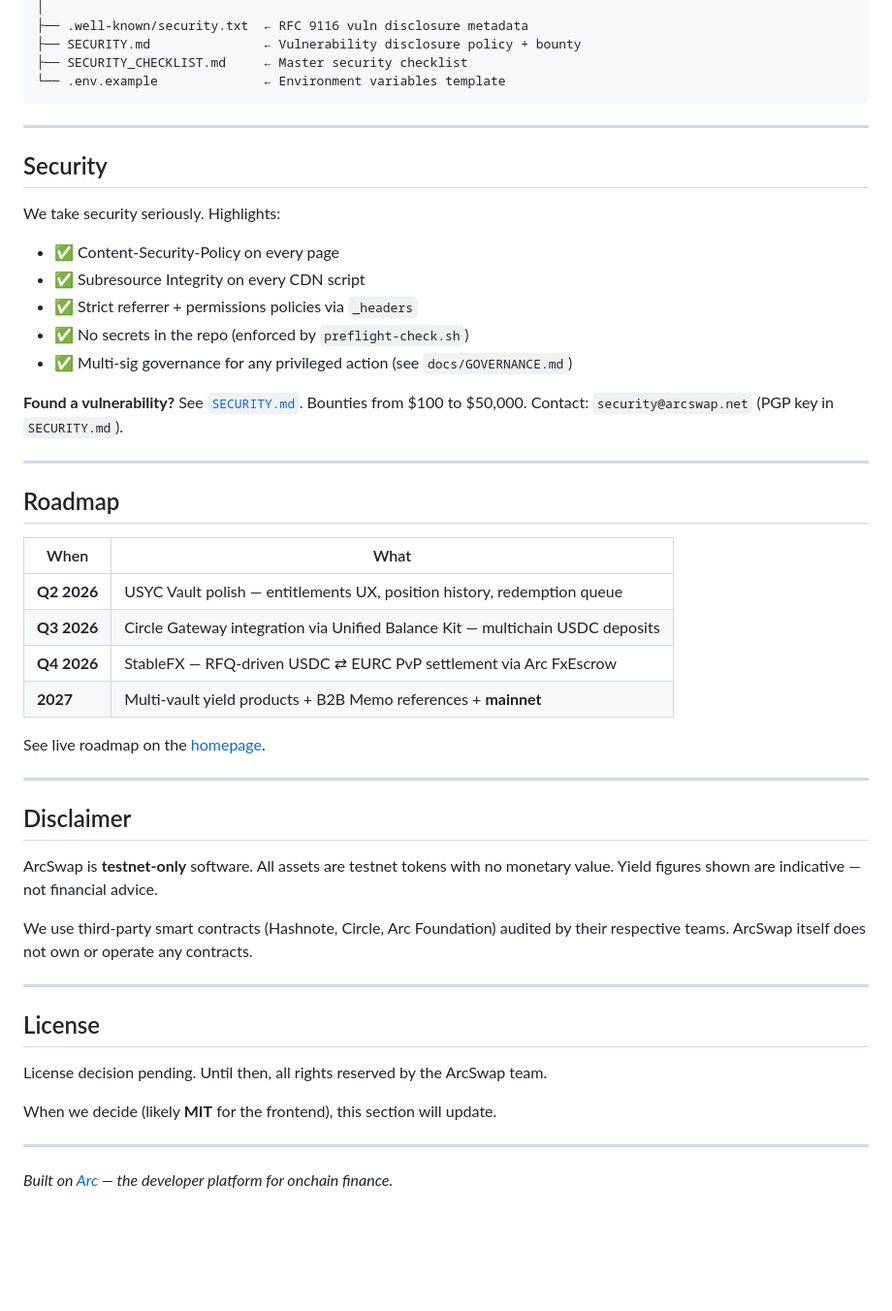
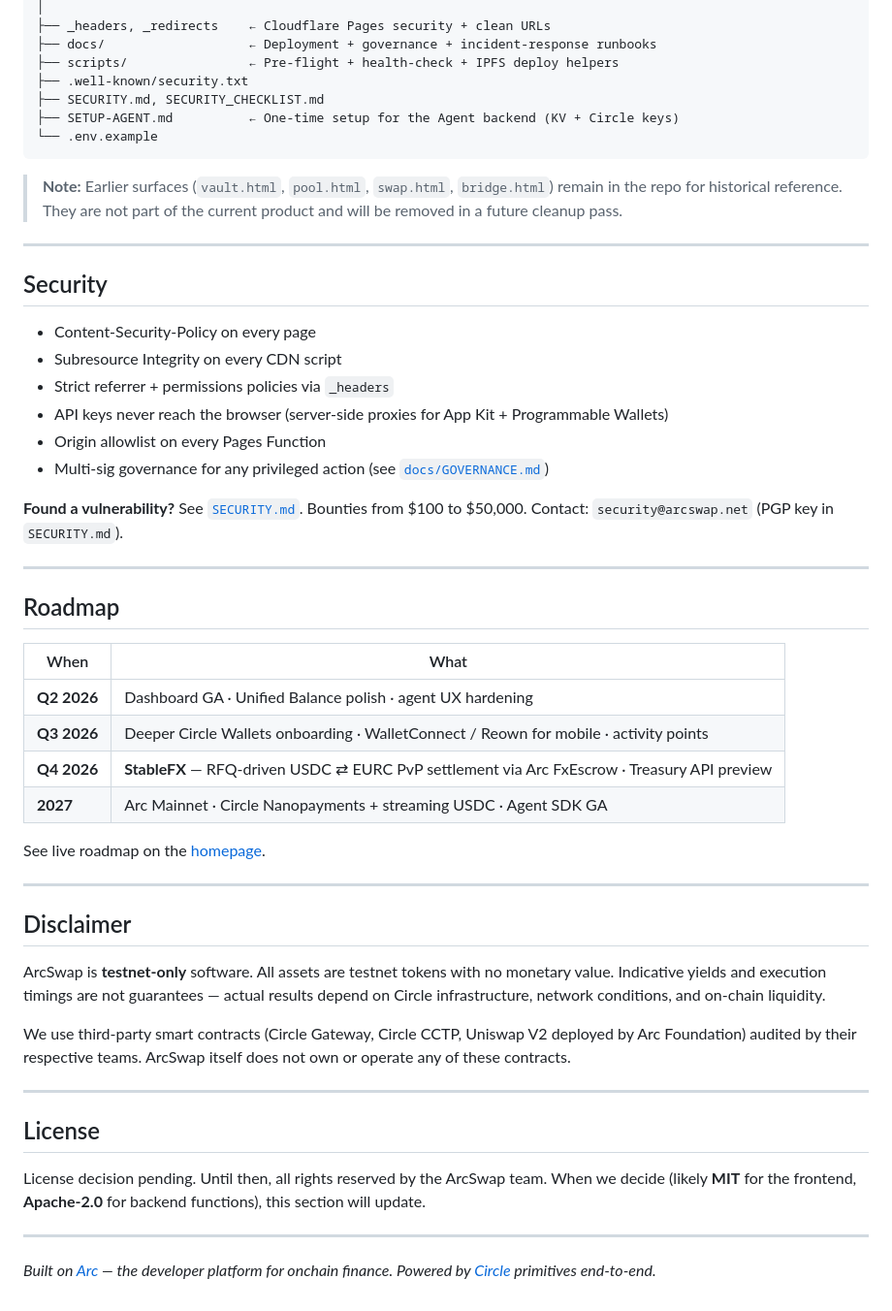
Before and after one commit to nhutqui23091/arcswap, a Markdown page: README.md, the part around one of its changes. Shown at 97% size. GitHub-like rendering; blank space fills up the shorter version.

````diff
--- a/README.md
+++ b/README.md
@@ -106,21 +157,25 @@ arc-swap-v9/
 │
-├── .well-known/security.txt  ← RFC 9116 vuln disclosure metadata
-├── SECURITY.md               ← Vulnerability disclosure policy + bounty
-├── SECURITY_CHECKLIST.md     ← Master security checklist
-└── .env.example              ← Environment variables template
+├── _headers, _redirects    ← Cloudflare Pages security + clean URLs
+├── docs/                   ← Deployment + governance + incident-response runbooks
+├── scripts/                ← Pre-flight + health-check + IPFS deploy helpers
+├── .well-known/security.txt
+├── SECURITY.md, SECURITY_CHECKLIST.md
+├── SETUP-AGENT.md          ← One-time setup for the Agent backend (KV + Circle keys)
+└── .env.example
 ```
+
+> **Note:** Earlier surfaces (`vault.html`, `pool.html`, `swap.html`, `bridge.html`) remain in the repo for historical reference. They are not part of the current product and will be removed in a future cleanup pass.
 
 ---
 
 ## Security
 
-We take security seriously. Highlights:
-
-- ✅ Content-Security-Policy on every page
-- ✅ Subresource Integrity on every CDN script
-- ✅ Strict referrer + permissions policies via `_headers`
-- ✅ No secrets in the repo (enforced by `preflight-check.sh`)
-- ✅ Multi-sig governance for any privileged action (see `docs/GOVERNANCE.md`)
+- Content-Security-Policy on every page
+- Subresource Integrity on every CDN script
+- Strict referrer + permissions policies via `_headers`
+- API keys never reach the browser (server-side proxies for App Kit + Programmable Wallets)
+- Origin allowlist on every Pages Function
+- Multi-sig governance for any privileged action (see [`docs/GOVERNANCE.md`](docs/GOVERNANCE.md))
 
 **Found a vulnerability?** See [`SECURITY.md`](SECURITY.md). Bounties from $100 to $50,000.
 Contact: `security@arcswap.net` (PGP key in `SECURITY.md`).
@@ -131,10 +186,10 @@ Contact: `security@arcswap.net` (PGP key in `SECURITY.md`).
 
 | When | What |
 |---|---|
-| **Q2 2026** | USYC Vault polish — entitlements UX, position history, redemption queue |
-| **Q3 2026** | Circle Gateway integration via Unified Balance Kit — multichain USDC deposits |
-| **Q4 2026** | StableFX — RFQ-driven USDC ⇄ EURC PvP settlement via Arc FxEscrow |
-| **2027** | Multi-vault yield products + B2B Memo references + **mainnet** |
+| **Q2 2026** | Dashboard GA · Unified Balance polish · agent UX hardening |
+| **Q3 2026** | Deeper Circle Wallets onboarding · WalletConnect / Reown for mobile · activity points |
+| **Q4 2026** | **StableFX** — RFQ-driven USDC ⇄ EURC PvP settlement via Arc FxEscrow · Treasury API preview |
+| **2027** | Arc Mainnet · Circle Nanopayments + streaming USDC · Agent SDK GA |
 
 See live roadmap on the [homepage](https://arcswap.net/#roadmap).
 
@@ -142,20 +197,16 @@ See live roadmap on the [homepage](https://arcswap.net/#roadmap).
 
 ## Disclaimer
 
-ArcSwap is **testnet-only** software. All assets are testnet tokens with no monetary value.
-Yield figures shown are indicative — not financial advice.
+ArcSwap is **testnet-only** software. All assets are testnet tokens with no monetary value. Indicative yields and execution timings are not guarantees — actual results depend on Circle infrastructure, network conditions, and on-chain liquidity.
 
-We use third-party smart contracts (Hashnote, Circle, Arc Foundation) audited by their
-respective teams. ArcSwap itself does not own or operate any contracts.
+We use third-party smart contracts (Circle Gateway, Circle CCTP, Uniswap V2 deployed by Arc Foundation) audited by their respective teams. ArcSwap itself does not own or operate any of these contracts.
 
 ---
 
 ## License
 
-License decision pending. Until then, all rights reserved by the ArcSwap team.
-
-When we decide (likely **MIT** for the frontend), this section will update.
+License decision pending. Until then, all rights reserved by the ArcSwap team. When we decide (likely **MIT** for the frontend, **Apache-2.0** for backend functions), this section will update.
 
 ---
 
-_Built on [Arc](https://arc.network) — the developer platform for onchain finance._
+_Built on [Arc](https://arc.network) — the developer platform for onchain finance. Powered by [Circle](https://www.circle.com/) primitives end-to-end._
````
Also changed, not shown: other parts of README.md (+98 -47 lines).
